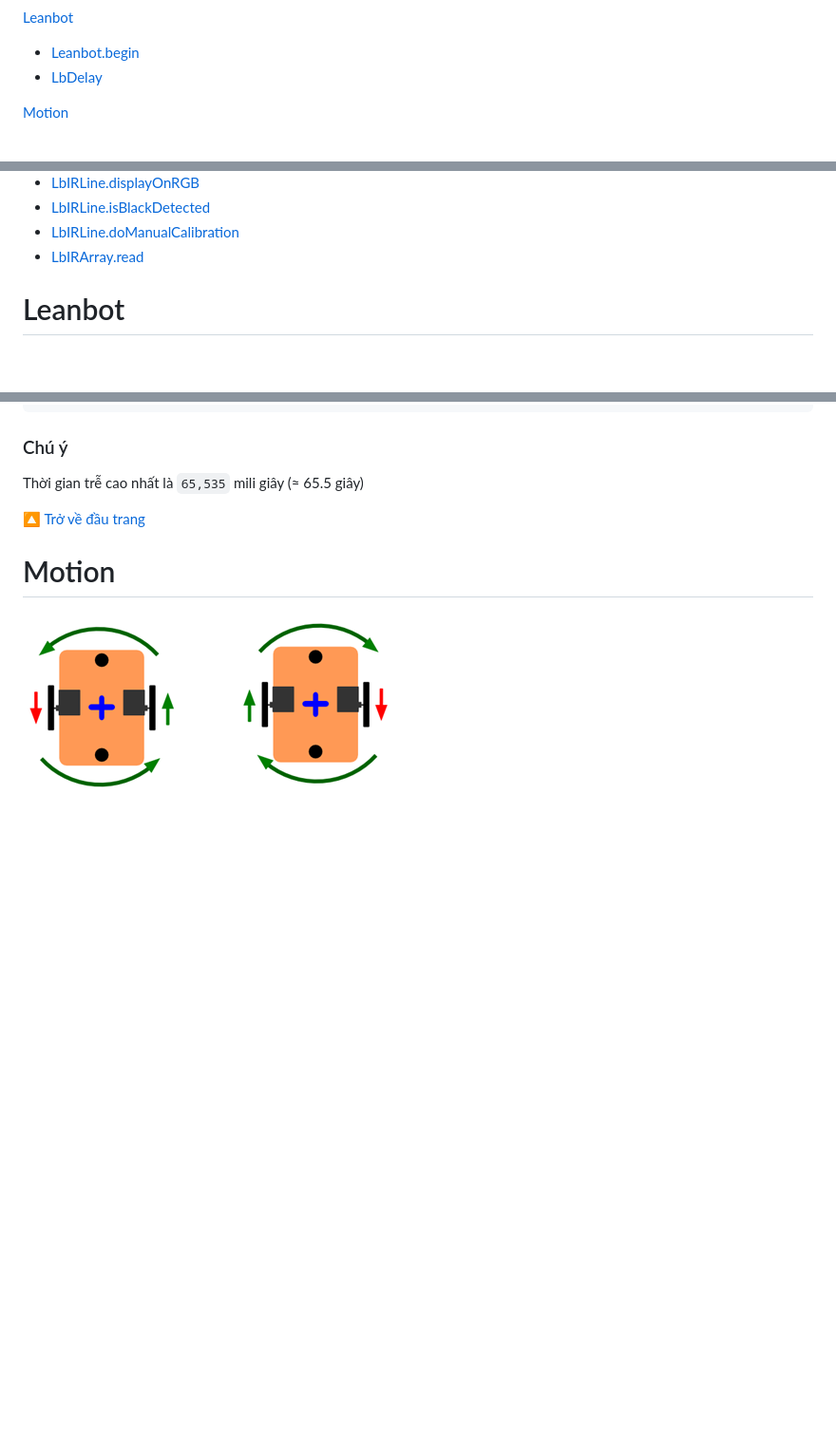
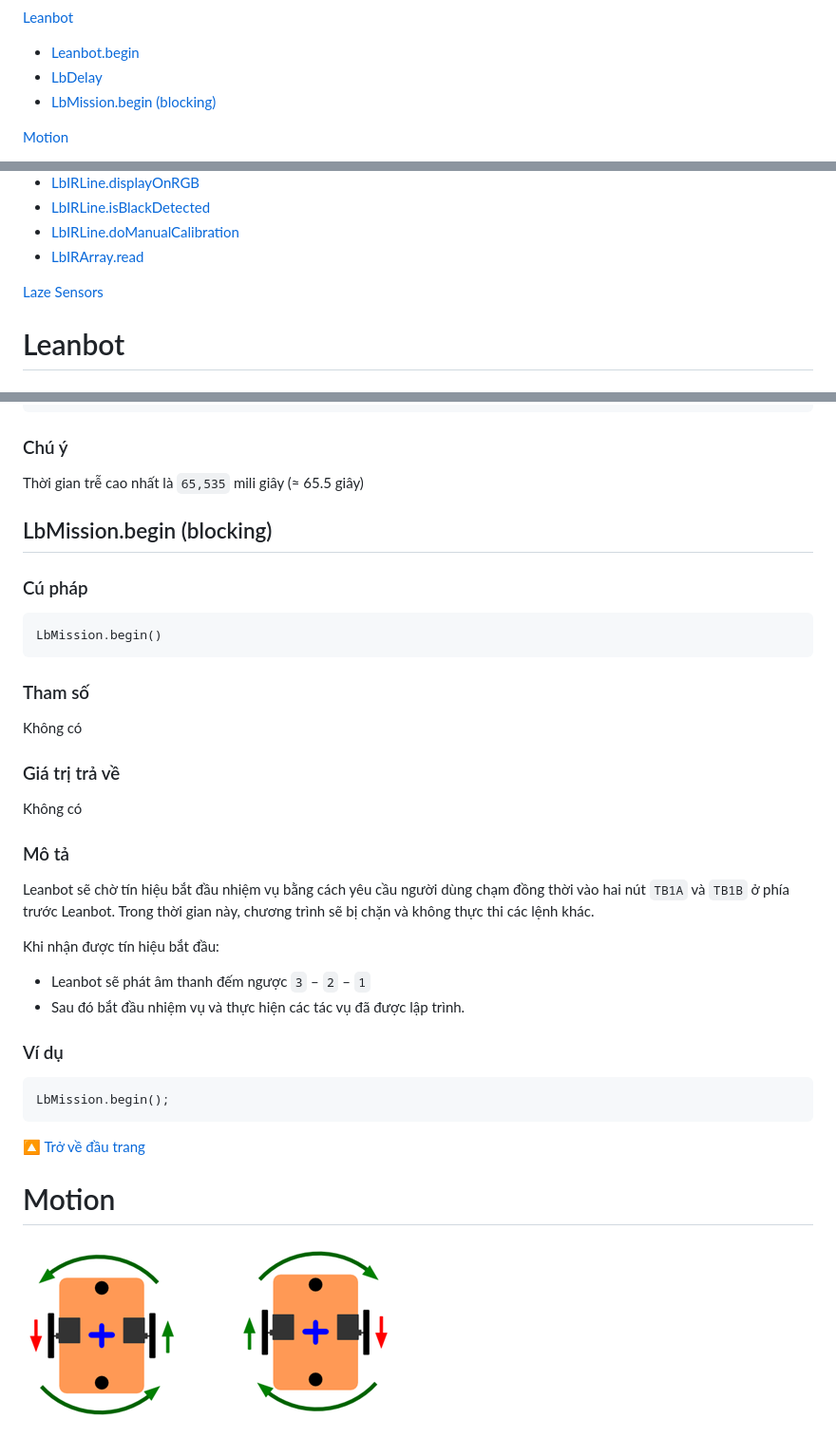
Before and after one commit to ecchallenge/ptit, a Markdown page: Leanbot API Reference/README.md, 3 parts joined by grey strips. Shown at 95% size. GitHub-like rendering; blank space fills up the shorter version.

````diff
--- a/Leanbot API Reference/README.md
+++ b/Leanbot API Reference/README.md
@@ -6,6 +6,8 @@ Các hàm điều khiển Leanbot
 [Leanbot](#Leanbot)
 - [Leanbot.begin](#Leanbotbegin)
 - [LbDelay](#LbDelay)
+- [LbMission.begin (blocking)](#LbMissionbegin)
+
 
 
 [Motion ](#Motion)
@@ -62,9 +64,8 @@ Các hàm điều khiển Leanbot
 - [LbIRLine.doManualCalibration ](#LbIRLinedoManualCalibration)
 - [LbIRArray.read](#LbIRArrayread)
 
-<!--
-[DC Motor ](#DC-Motor)
-- [Leanbot.DCMotor.setPower](#LeanbotDCMotorsetPower) -->
+
+[Laze Sensors](#Laze-Sensors)
 
 
 
@@ -129,6 +130,31 @@ LbMotion.runLR(0, 0);        // stop Leanbot
 
 ### Chú ý
 Thời gian trễ cao nhất là `65,535` mili giây (≈ 65.5 giây)
+
+## LbMission.begin (blocking)
+
+### Cú pháp
+```
+LbMission.begin()
+```
+
+### Tham số
+Không có
+
+### Giá trị trả về
+Không có
+
+### Mô tả
+Leanbot sẽ chờ tín hiệu bắt đầu nhiệm vụ bằng cách yêu cầu người dùng chạm đồng thời vào hai nút `TB1A` và `TB1B` ở phía trước Leanbot. Trong thời gian này, chương trình sẽ bị chặn và không thực thi các lệnh khác.
+
+Khi nhận được tín hiệu bắt đầu:
+- Leanbot sẽ phát âm thanh đếm ngược `3` – `2` – `1`
+- Sau đó bắt đầu nhiệm vụ và thực hiện các tác vụ đã được lập trình.
+
+### Ví dụ
+```
+LbMission.begin();
+```
 
 [🔼 Trở về đầu trang](#Các-hàm-điều-khiển-Leanbot)
 
````
Also changed, not shown: other parts of Leanbot API Reference/README.md (+64 -0 lines).
